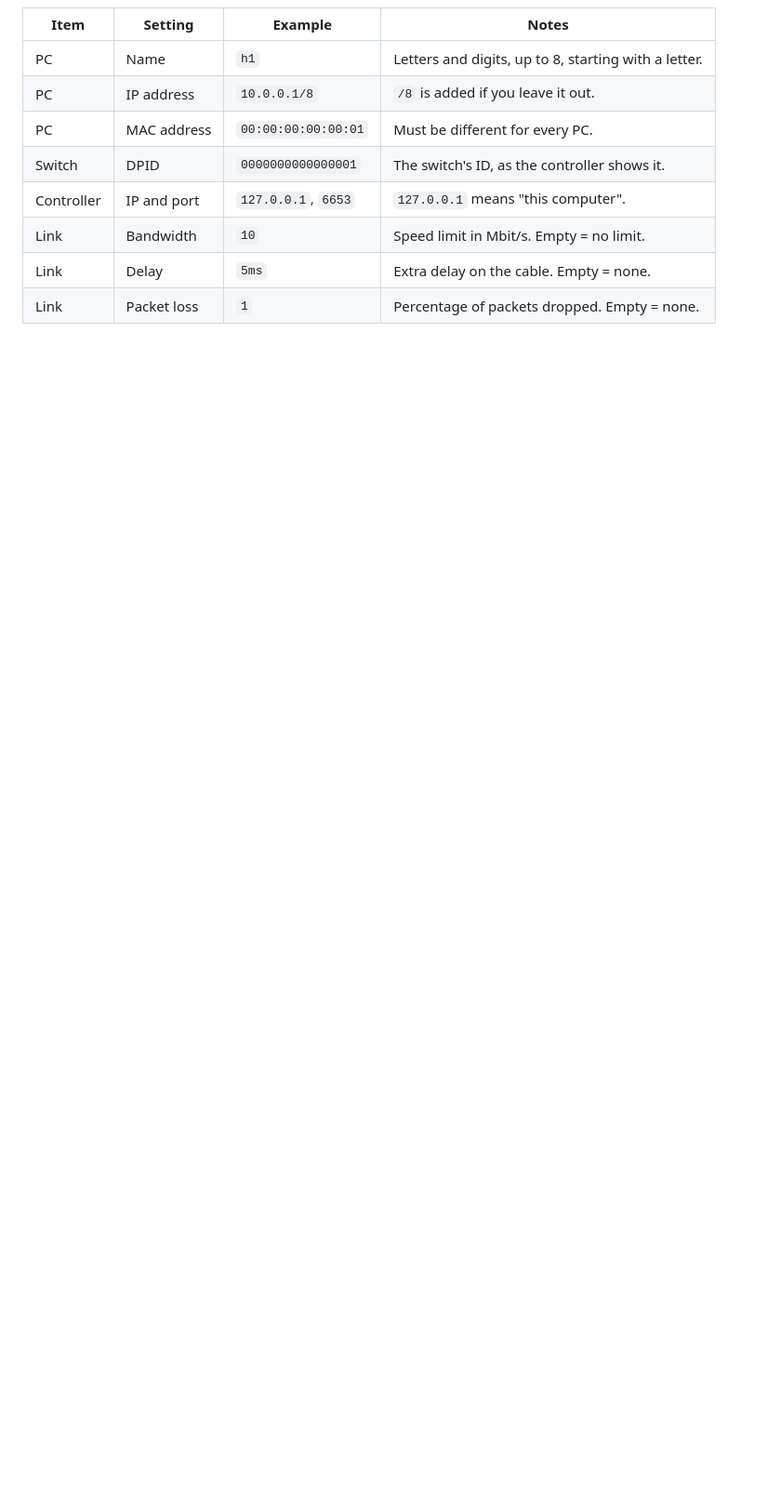
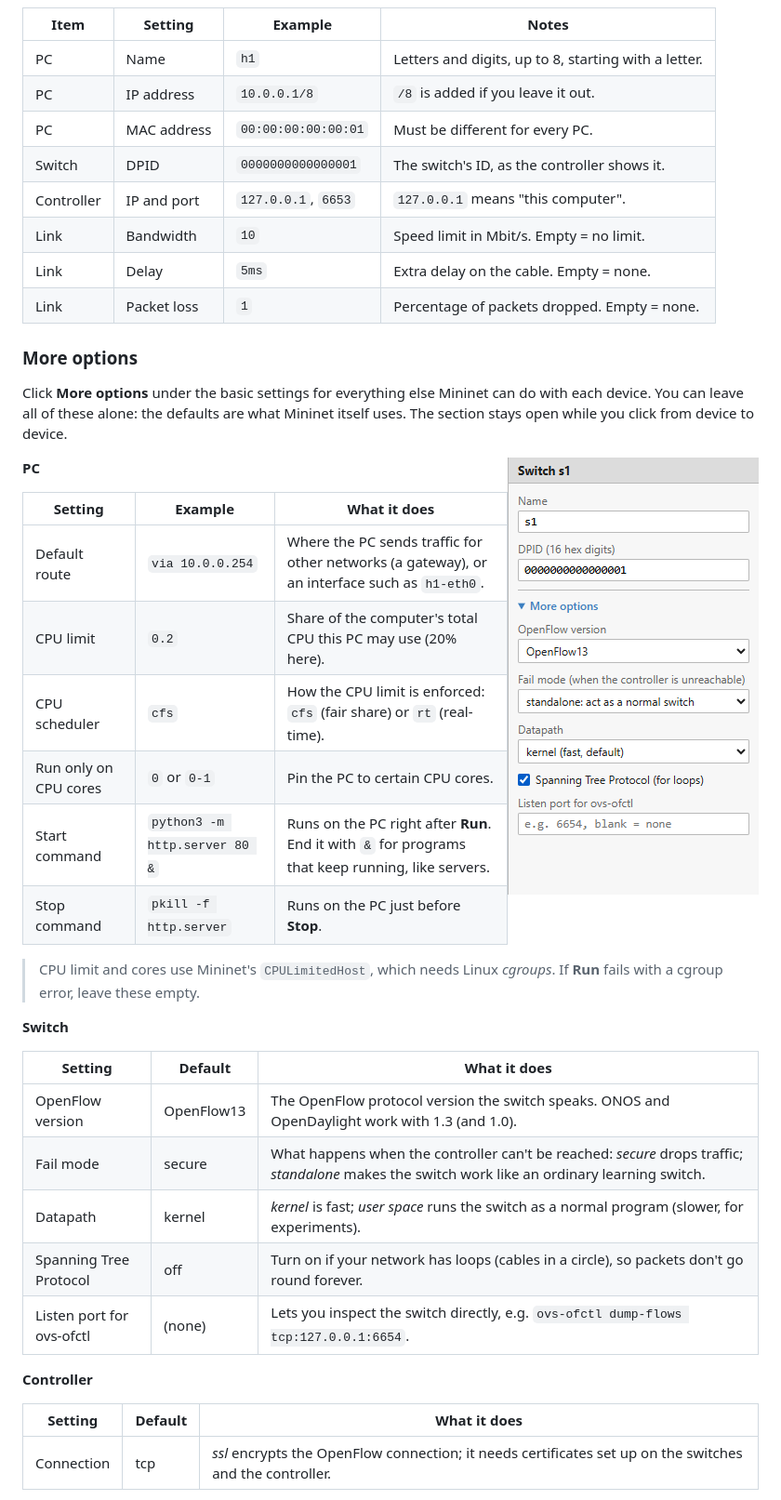
Before and after one commit to hassan-software-dev/mininet-ui, a Markdown page: README.md, the part around the change printed below. Shown: that part at 93% size. GitHub-like rendering; pictures changed too: docs/screenshots/12-more-options.png (added); blank space fills up the shorter version.

```diff
--- a/README.md
+++ b/README.md
@@ -199,3 +199,43 @@ Click a device or a link (with **Select**) and edit its settings in the
 | Link | Bandwidth | `10` | Speed limit in Mbit/s. Empty = no limit. |
 | Link | Delay | `5ms` | Extra delay on the cable. Empty = none. |
 | Link | Packet loss | `1` | Percentage of packets dropped. Empty = none. |
+
+### More options
+
+Click **More options** under the basic settings for everything else Mininet
+can do with each device. You can leave all of these alone: the defaults are
+what Mininet itself uses. The section stays open while you click from device
+to device.
+
+<img src="docs/screenshots/12-more-options.png" alt="More options of a switch" width="270" align="right">
+
+**PC**
+
+| Setting | Example | What it does |
+|---------|---------|--------------|
+| Default route | `via 10.0.0.254` | Where the PC sends traffic for other networks (a gateway), or an interface such as `h1-eth0`. |
+| CPU limit | `0.2` | Share of the computer's total CPU this PC may use (20% here). |
+| CPU scheduler | `cfs` | How the CPU limit is enforced: `cfs` (fair share) or `rt` (real-time). |
+| Run only on CPU cores | `0` or `0-1` | Pin the PC to certain CPU cores. |
+| Start command | `python3 -m http.server 80 &` | Runs on the PC right after **Run**. End it with `&` for programs that keep running, like servers. |
+| Stop command | `pkill -f http.server` | Runs on the PC just before **Stop**. |
+
+> CPU limit and cores use Mininet's `CPULimitedHost`, which needs Linux
+> *cgroups*. If **Run** fails with a cgroup error, leave these empty.
+
+**Switch**
+
+| Setting | Default | What it does |
+|---------|---------|--------------|
+| OpenFlow version | OpenFlow13 | The OpenFlow protocol version the switch speaks. ONOS and OpenDaylight work with 1.3 (and 1.0). |
+| Fail mode | secure | What happens when the controller can't be reached: *secure* drops traffic; *standalone* makes the switch work like an ordinary learning switch. |
+| Datapath | kernel | *kernel* is fast; *user space* runs the switch as a normal program (slower, for experiments). |
+| Spanning Tree Protocol | off | Turn on if your network has loops (cables in a circle), so packets don't go round forever. |
+| Listen port for ovs-ofctl | (none) | Lets you inspect the switch directly, e.g. `ovs-ofctl dump-flows tcp:127.0.0.1:6654`. |
+
+**Controller**
+
+| Setting | Default | What it does |
+|---------|---------|--------------|
+| Connection | tcp | *ssl* encrypts the OpenFlow connection; it needs certificates set up on the switches and the controller. |
+
```
Also changed, not shown: other parts of README.md (+13 -0 lines), docs/screenshots/01-overview.png, docs/screenshots/02-drawing-link.png, docs/screenshots/04-running-live-view.png, docs/screenshots/08-toolbar.png, 9 other files.
